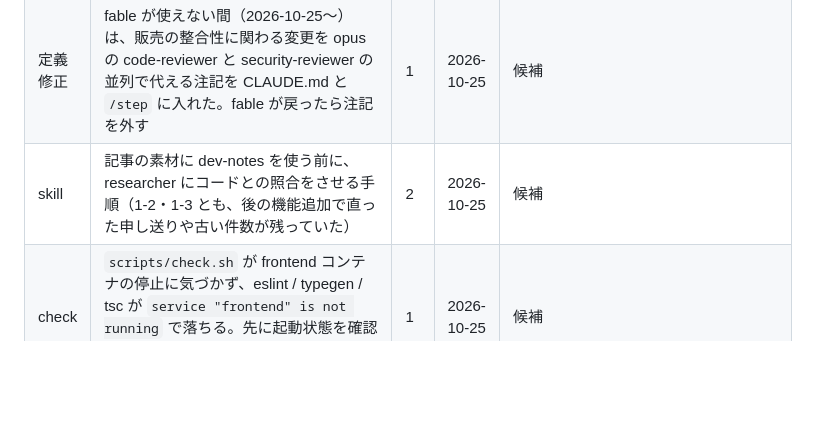
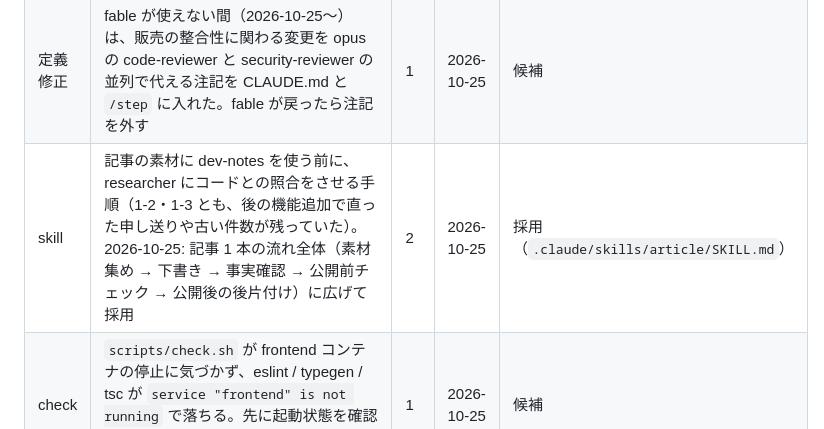
Before and after one commit to macchi23/penusta-ticket, a Markdown page: docs/harness-backlog.md, the part around the change. Rendered like a GitHub page; blank space fills up the shorter version.

Commit message:
harness: 記事 1 本の流れを /article スキルにする
1-2 と 1-3 で、素材集め（dev-notes とコードの照合込み）→ 下書き → 事実確認 →
公開前チェック → 公開後の後片付け、を同じ手順で 2 回ブリーフした。

Co-Authored-By: Claude Opus 5.5 <noreply@anthropic.com>

```diff
--- a/docs/harness-backlog.md
+++ b/docs/harness-backlog.md
@@ -89,5 +89,5 @@ hooks / skills / 定義修正の候補を記録する。運用ルールは `CLAU
 | 定義修正 | code-reviewer の観点に「Docker 経由でホストの git を扱うスクリプトは、ホストの環境変数（GIT_INDEX_FILE）とマウント外の gitdir（worktree）が見えず、静かに成功する」を足す案（gitleaks のレビューで検出） | 1 | 2026-10-18 | 候補 |
 | check | `set -o pipefail` の下の `printf ... \| grep -q` は、出力が大きいと SIGPIPE で条件が偽になり見逃す。`shell` 検査で grep する候補（gitleaks の ERR 判定で検出、`case` に置き換えた） | 1 | 2026-10-18 | 候補 |
 | 定義修正 | fable が使えない間（2026-10-25〜）は、販売の整合性に関わる変更を opus の code-reviewer と security-reviewer の並列で代える注記を CLAUDE.md と `/step` に入れた。fable が戻ったら注記を外す | 1 | 2026-10-25 | 候補 |
-| skill | 記事の素材に dev-notes を使う前に、researcher にコードとの照合をさせる手順（1-2・1-3 とも、後の機能追加で直った申し送りや古い件数が残っていた） | 2 | 2026-10-25 | 候補 |
+| skill | 記事の素材に dev-notes を使う前に、researcher にコードとの照合をさせる手順（1-2・1-3 とも、後の機能追加で直った申し送りや古い件数が残っていた）。2026-10-25: 記事 1 本の流れ全体（素材集め → 下書き → 事実確認 → 公開前チェック → 公開後の後片付け）に広げて採用 | 2 | 2026-10-25 | 採用（`.claude/skills/article/SKILL.md`） |
 | check | `scripts/check.sh` が frontend コンテナの停止に気づかず、eslint / typegen / tsc が `service "frontend" is not running` で落ちる。先に起動状態を確認して環境の失敗として出す案（verifier の指摘） | 1 | 2026-10-25 | 候補 |
```
Also changed, not shown: CLAUDE.md (+1 -1 lines), 1 other file.
